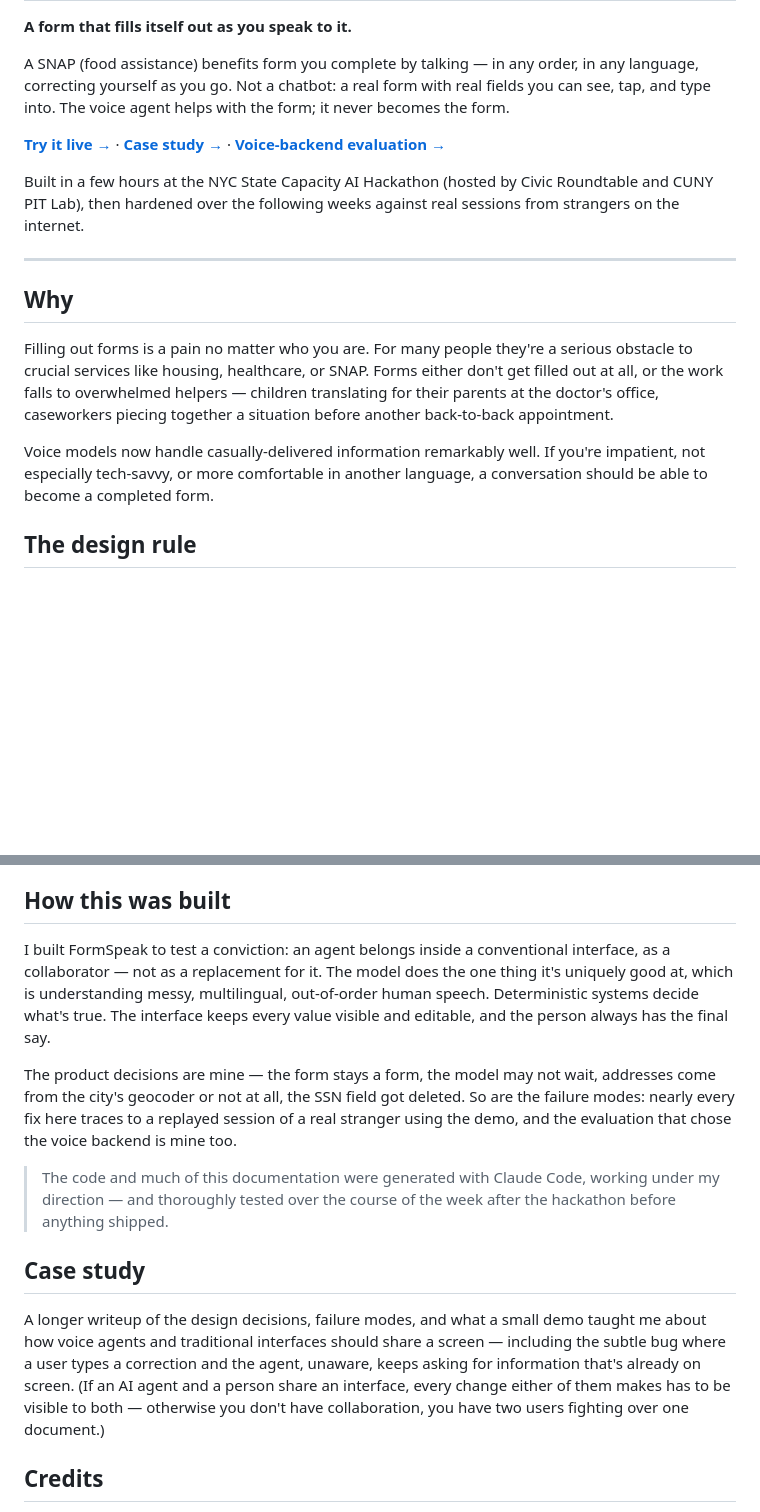
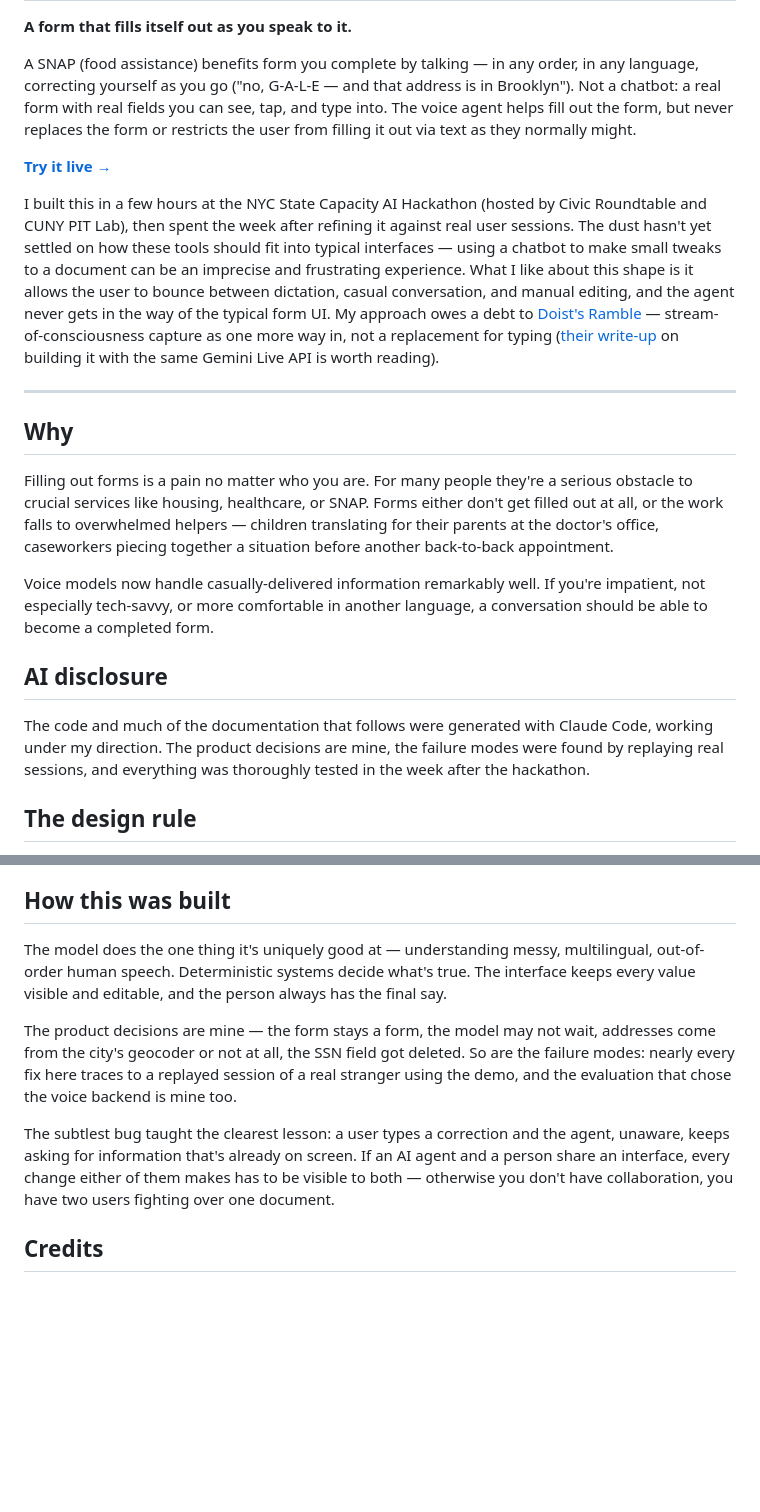
Before and after one commit to jpaulgale/formspeak, a Markdown page: README.md, 2 parts joined by grey strips. Drawn GitHub-style; blank space fills up the shorter version.

Commit message:
README: first-person intro, AI disclosure section, tighter structure
The intro is now in my voice — what the demo is, where it came from,
and the Doist Ramble inspiration — with a dedicated AI-disclosure
section after Why covering the generated code and docs. The dead
case-study link and section are gone (the writeup isn't published
yet), the hero row is a single live link, the emoji title gives way
to the favicon mark, and 'How this was built' is trimmed to the
decisions and the shared-interface lesson.

Claude-Session: https://claude.ai/code/session_01BSgyNWGeunGF4pwPTkdWJv

```diff
--- a/README.md
+++ b/README.md
@@ -3,16 +3,26 @@
 **A form that fills itself out as you speak to it.**
 
 A SNAP (food assistance) benefits form you complete by talking — in any order,
-in any language, correcting yourself as you go. Not a chatbot: a real form with
-real fields you can see, tap, and type into. The voice agent helps with the
-form; it never becomes the form.
+in any language, correcting yourself as you go ("no, G-A-L-E — and that
+address is in Brooklyn"). Not a chatbot: a real form with real fields you can
+see, tap, and type into. The voice agent helps fill out the form, but never
+replaces the form or restricts the user from filling it out via text as they
+normally might.
 
-**[Try it live →](https://formspeak.pages.dev)** · **[Case study →](#case-study)**
-· **[Voice-backend evaluation →](tests/REPORT.md)**
+**[Try it live →](https://formspeak.pages.dev)**
 
-Built in a few hours at the NYC State Capacity AI Hackathon (hosted by Civic
-Roundtable and CUNY PIT Lab), then hardened over the following weeks against
-real sessions from strangers on the internet.
+I built this in a few hours at the NYC State Capacity AI Hackathon (hosted by
+Civic Roundtable and CUNY PIT Lab), then spent the week after refining it
+against real user sessions. The dust hasn't yet settled on how these tools
+should fit into typical interfaces — using a chatbot to make small tweaks to
+a document can be an imprecise and frustrating experience. What I like about
+this shape is it allows the user to bounce between dictation, casual
+conversation, and manual editing, and the agent never gets in the way of the
+typical form UI. My approach owes a debt to
+[Doist's Ramble](https://www.todoist.com/ramble) — stream-of-consciousness
+capture as one more way in, not a replacement for typing
+([their write-up](https://cloud.google.com/blog/topics/startups/the-blueprint-doist-stream-of-consciousness-ai-task-list-creation)
+on building it with the same Gemini Live API is worth reading).
 
 ---
 
@@ -27,6 +37,13 @@ piecing together a situation before another back-to-back appointment.
 Voice models now handle casually-delivered information remarkably well. If
 you're impatient, not especially tech-savvy, or more comfortable in another
 language, a conversation should be able to become a completed form.
+
+## AI disclosure
+
+The code and much of the documentation that follows were generated with
+Claude Code, working under my direction. The product decisions are mine, the
+failure modes were found by replaying real sessions, and everything was
+thoroughly tested in the week after the hackathon.
 
 ## The design rule
 
@@ -193,12 +210,10 @@ has the module map and the data flows.
 
 ## How this was built
 
-I built FormSpeak to test a conviction: an agent belongs inside a conventional
-interface, as a collaborator — not as a replacement for it. The model does the
-one thing it's uniquely good at, which is understanding messy, multilingual,
-out-of-order human speech. Deterministic systems decide what's true. The
-interface keeps every value visible and editable, and the person always has
-the final say.
+The model does the one thing it's uniquely good at — understanding messy,
+multilingual, out-of-order human speech. Deterministic systems decide what's
+true. The interface keeps every value visible and editable, and the person
+always has the final say.
 
 The product decisions are mine — the form stays a form, the model may not
 wait, addresses come from the city's geocoder or not at all, the SSN field got
@@ -206,19 +221,11 @@ deleted. So are the failure modes: nearly every fix here traces to a replayed
 session of a real stranger using the demo, and the evaluation that chose the
 voice backend is mine too.
 
-> The code and much of this documentation were generated with Claude Code,
-> working under my direction — and thoroughly tested over the course of the
-> week after the hackathon before anything shipped.
-
-## Case study
-
-A longer writeup of the design decisions, failure modes, and what a small demo
-taught me about how voice agents and traditional interfaces should share a
-screen — including the subtle bug where a user types a correction and the agent,
-unaware, keeps asking for information that's already on screen. (If an AI agent
-and a person share an interface, every change either of them makes has to be
-visible to both — otherwise you don't have collaboration, you have two users
-fighting over one document.)
+The subtlest bug taught the clearest lesson: a user types a correction and the
+agent, unaware, keeps asking for information that's already on screen. If an
+AI agent and a person share an interface, every change either of them makes
+has to be visible to both — otherwise you don't have collaboration, you have
+two users fighting over one document.
 
 ## Credits
 
```
Also changed, not shown: other parts of README.md (+1 -1 lines).
